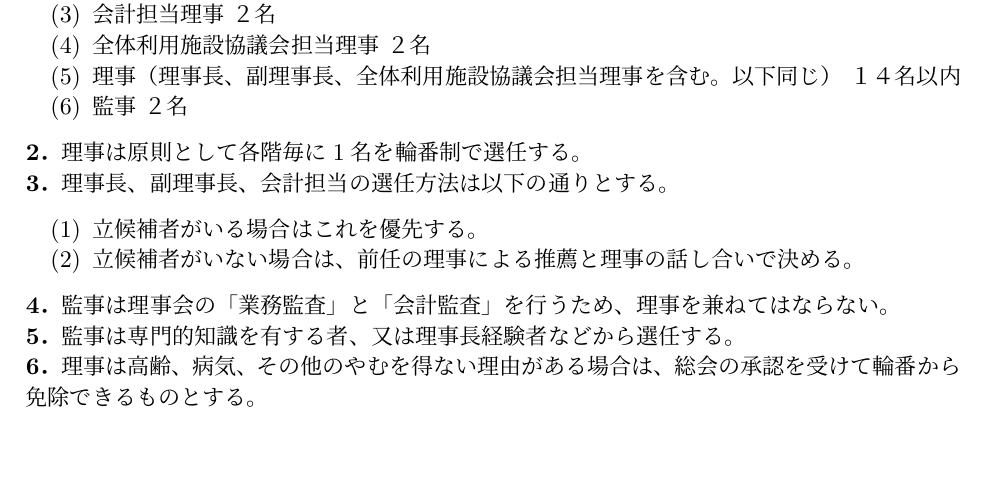
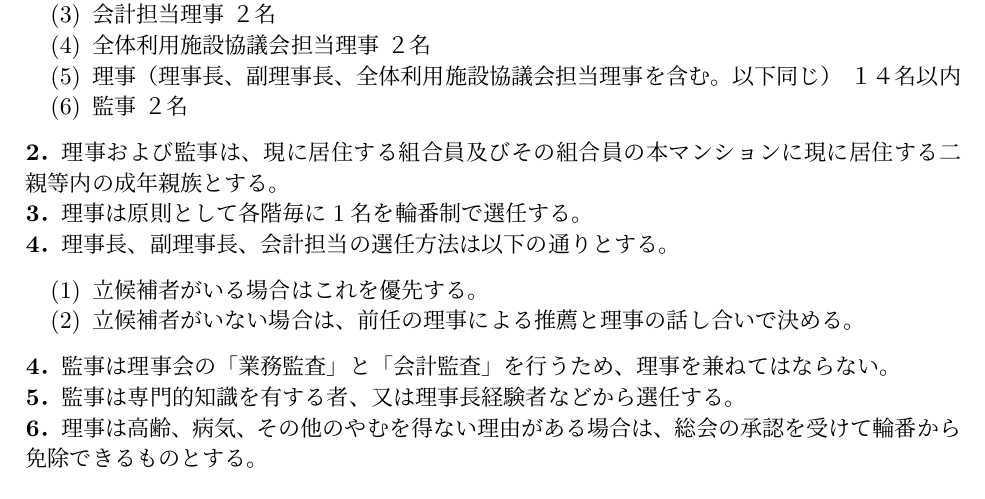
Before and after one commit to gotonorio/tex_rijikai, a LaTeX document (rijikai.tex): part of page 2 of 4, cut so that both start at the same text. Compiled offline with upLaTeX and dvipdfmx.

Commit message:
役員の選任で二親等以内の成年親族を追加

```diff
--- a/rijikai.tex
+++ b/rijikai.tex
@@ -78,8 +78,9 @@
 \item 理事（理事長、副理事長、全体利用施設協議会担当理事を含む。以下同じ） １４名以内
 \item 監事    ２名
 \end{enumerate}
-\textbf{2．}理事は原則として各階毎に1名を輪番制で選任する。\\
-\textbf{3．}理事長、副理事長、会計担当の選任方法は以下の通りとする。
+\textbf{2．}理事および監事は、現に居住する組合員及びその組合員の本マンションに現に居住する二親等内の成年親族とする。\\
+\textbf{3．}理事は原則として各階毎に1名を輪番制で選任する。\\
+\textbf{4．}理事長、副理事長、会計担当の選任方法は以下の通りとする。
 \begin{enumerate}
 \item 立候補者がいる場合はこれを優先する。
 \item 立候補者がいない場合は、前任の理事による推薦と理事の話し合いで決める。
```
